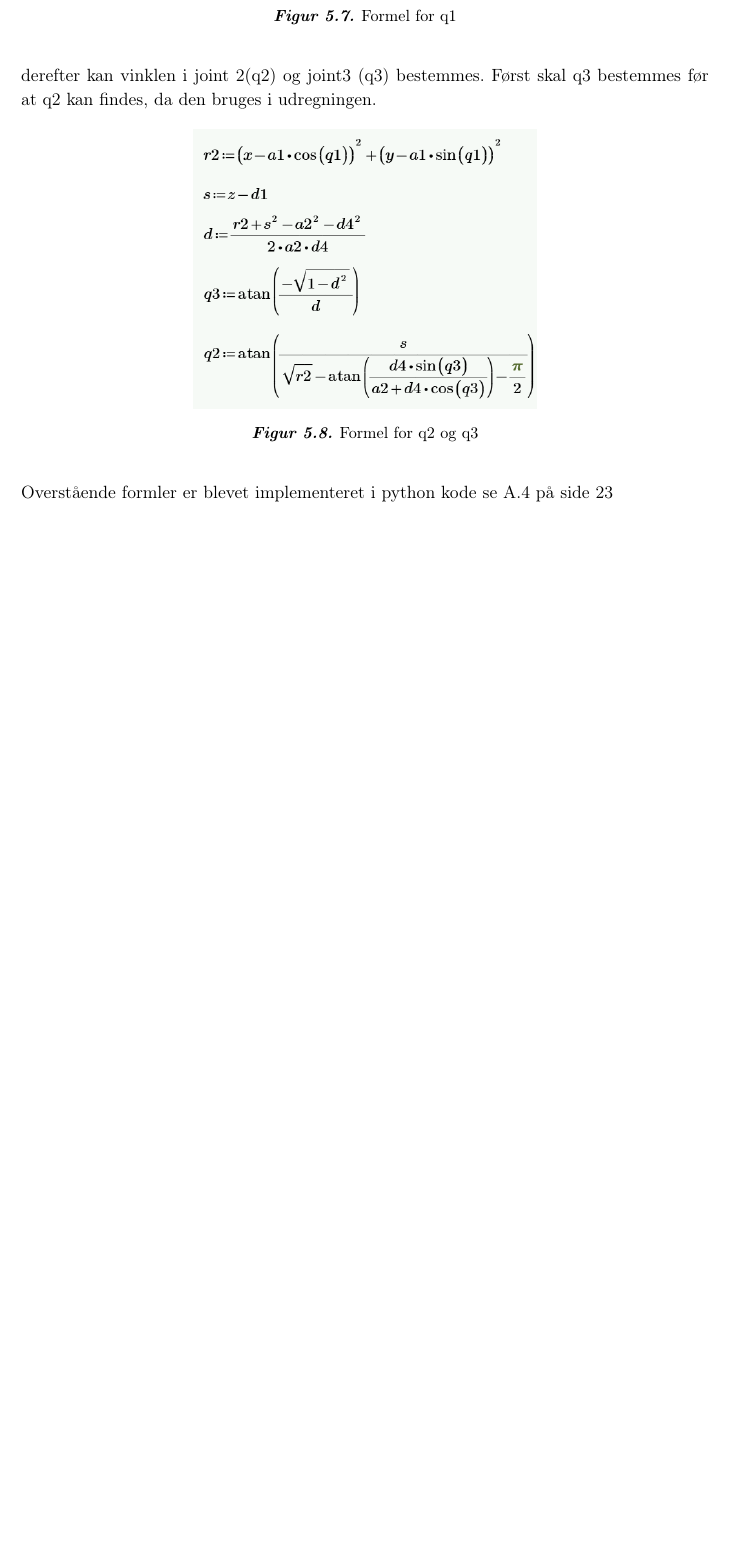
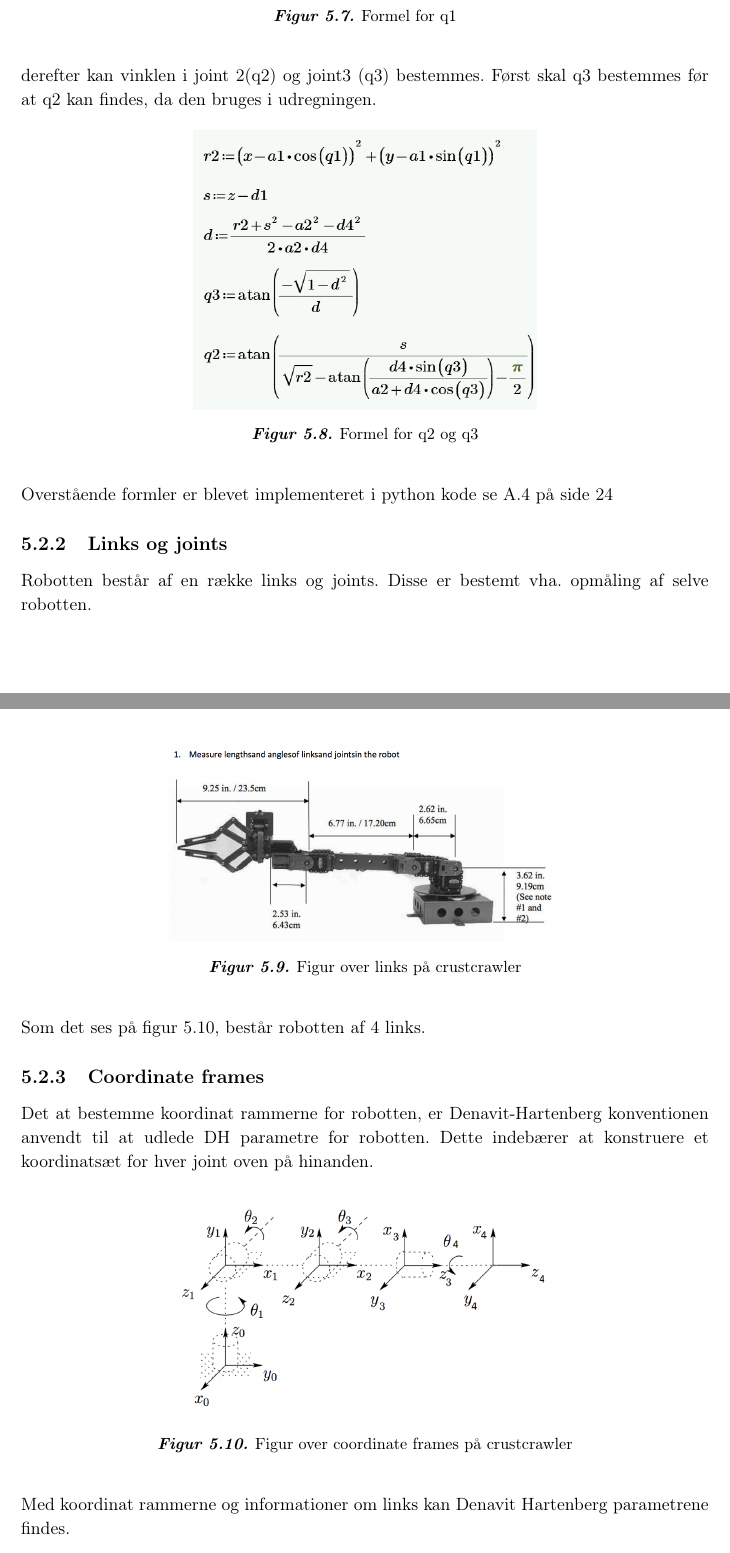
Before and after one commit to Lasse-Fisker/ROB, a LaTeX book (Rapport/Master.tex, which reads Rapport/filer/Metode.tex): part of page 15 of 34 before the commit and two parts of pages 15 and 16 of 35 after it, the two joined at a grey line, cut so that both start at the same text, the shorter picture padded with empty space. Compiled offline with pdfLaTeX.

Commit message:
added joint, links and coordinate frames

```diff
--- a/Rapport/filer/Metode.tex
+++ b/Rapport/filer/Metode.tex
@@ -141,3 +141,16 @@ derefter kan vinklen i joint 2(q2) og joint3 (q3) bestemmes. Først skal q3 best
 \figur{0.5}{q2q3}{Formel for q2 og q3}{fig:q2q3}
 Overstående formler er blevet implementeret i python kode se \vref{sec:InvRobot}
 
+\subsection{Links og joints}
+Robotten består af en række links og joints. Disse er bestemt vha. opmåling af selve robotten.
+
+\figur{0.60}{crustCrawlerLinks.png}{Figur over links på crustcrawler}{fig:crustCrawlerLinks}
+
+Som det ses på figur \ref{fig:crustCrawlerLinks}, består robotten af 4 links.
+
+\subsection{Coordinate frames}
+Det at bestemme koordinat rammerne for robotten, er Denavit-Hartenberg konventionen anvendt til at udlede DH parametre for robotten. Dette indebærer at konstruere et koordinatsæt for hver joint oven på hinanden.
+
+\figur{0.60}{crustCrawlerCoordinateFrames.png}{Figur over coordinate frames på crustcrawler}{fig:crustCrawlerLinks}
+
+Med koordinat rammerne og informationer om links kan Denavit Hartenberg parametrene findes.
```
Also changed, not shown: Rapport/figurer/crustCrawlerCoordinateFrames.png (added), Rapport/figurer/crustCrawlerLinks.png (added), Rapport/filer/Metode.tex (19 more changed lines).
